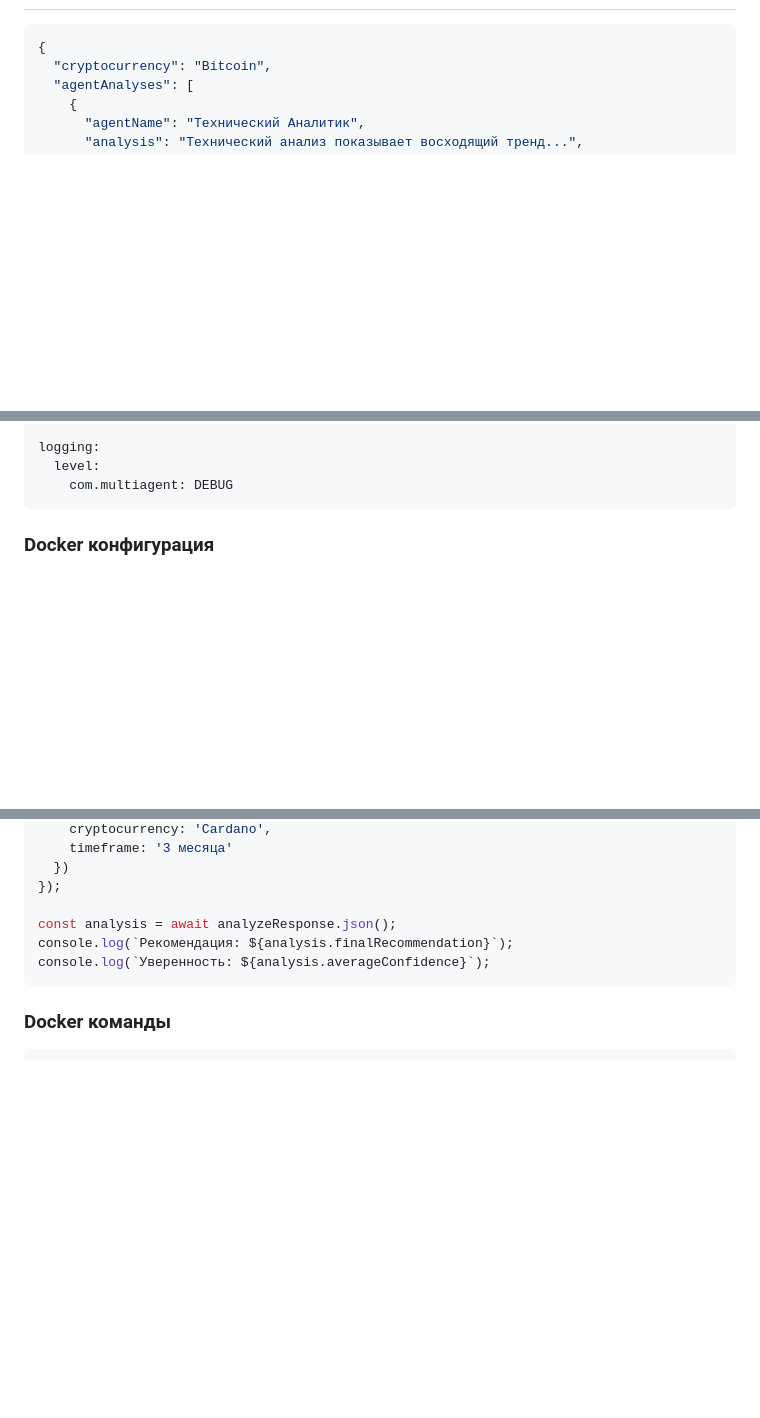
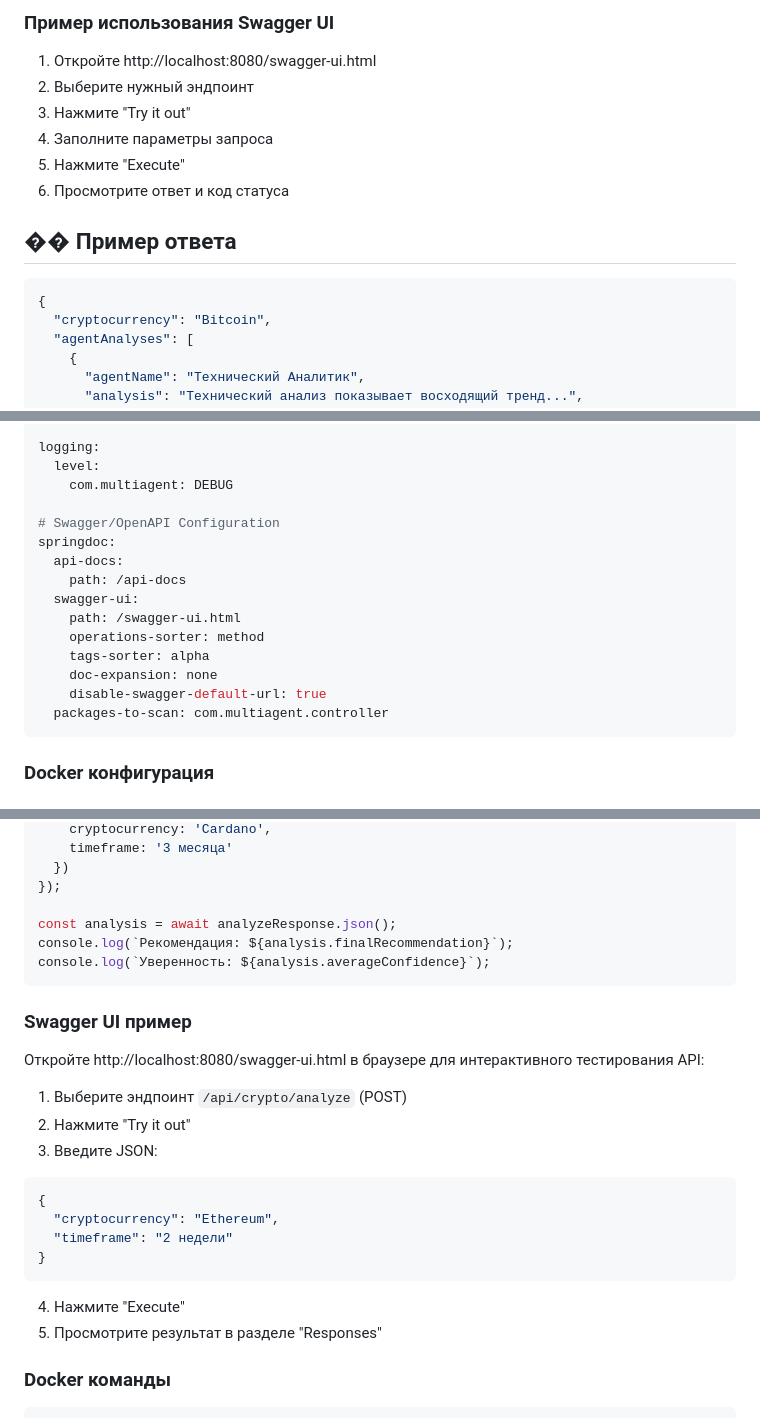
Before and after one commit to PisklovCor/mlinside-2025, a Markdown page: CryptoMultiagent/README.md, 3 parts joined by grey strips. Rendered like a GitHub page; blank space fills up the shorter version.

````diff
--- a/CryptoMultiagent/README.md
+++ b/CryptoMultiagent/README.md
@@ -161,3 +238,13 @@ GET /api/crypto/agents/status
+### Пример использования Swagger UI
+
+1. Откройте http://localhost:8080/swagger-ui.html
+2. Выберите нужный эндпоинт
+3. Нажмите "Try it out"
+4. Заполните параметры запроса
+5. Нажмите "Execute"
+6. Просмотрите ответ и код статуса
+
+## �� Пример ответа
 
 ```json
 {
@@ -232,6 +319,18 @@ server:
 logging:
   level:
     com.multiagent: DEBUG
+
+# Swagger/OpenAPI Configuration
+springdoc:
+  api-docs:
+    path: /api-docs
+  swagger-ui:
+    path: /swagger-ui.html
+    operations-sorter: method
+    tags-sorter: alpha
+    doc-expansion: none
+    disable-swagger-default-url: true
+  packages-to-scan: com.multiagent.controller
 ```
 
 ### Docker конфигурация
@@ -360,6 +466,22 @@ console.log(`Рекомендация: ${analysis.finalRecommendation}`);
 console.log(`Уверенность: ${analysis.averageConfidence}`);
 ```
 
+### Swagger UI пример
+
+Откройте http://localhost:8080/swagger-ui.html в браузере для интерактивного тестирования API:
+
+1. Выберите эндпоинт `/api/crypto/analyze` (POST)
+2. Нажмите "Try it out"
+3. Введите JSON:
+```json
+{
+  "cryptocurrency": "Ethereum",
+  "timeframe": "2 недели"
+}
+```
+4. Нажмите "Execute"
+5. Просмотрите результат в разделе "Responses"
+
 ### Docker команды
 
 ```bash
````
Also changed, not shown: other parts of CryptoMultiagent/README.md (+86 -1 lines).
